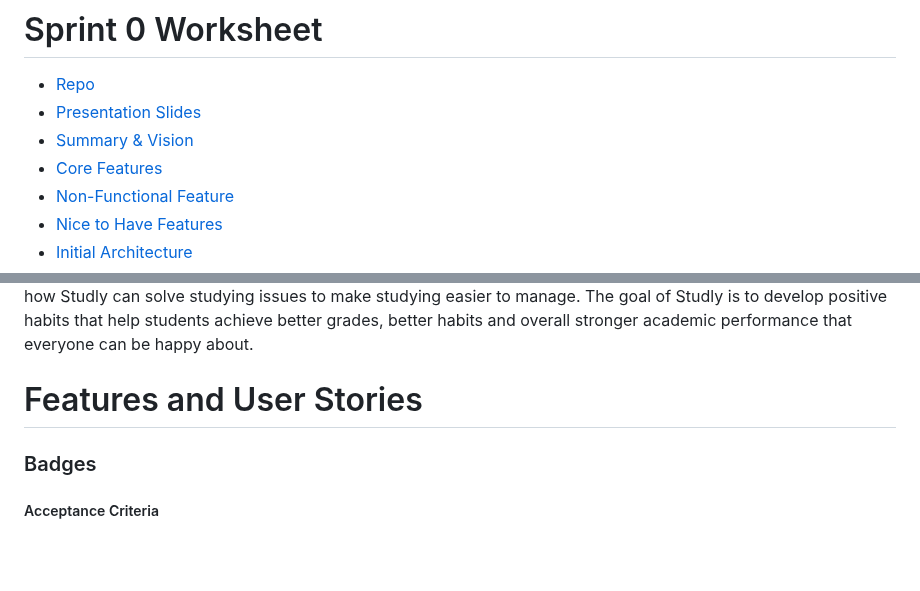
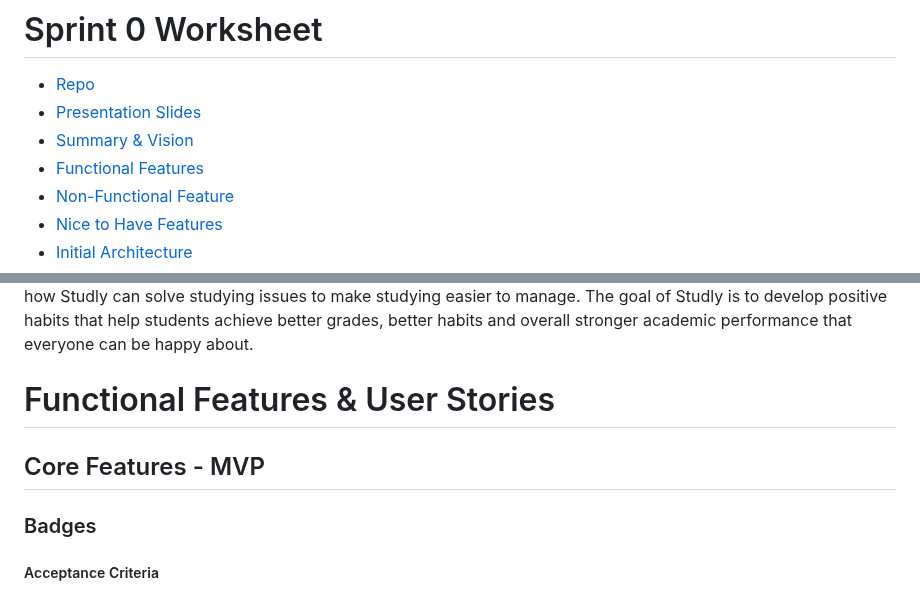
Before and after one commit to HaMeD1379/Studly, a Markdown page: sprint0.md, 2 parts joined by grey strips. Drawn GitHub-style; blank space fills up the shorter version.

Commit message:
changes to md

```diff
--- a/sprint0.md
+++ b/sprint0.md
@@ -3,7 +3,7 @@
 - [Repo](https://github.com/HaMeD1379/Studly)
 - [Presentation Slides](./worksheets/sprint0/presentation.pdf)
 - [Summary & Vision](#project-summary-&-vision)
-- [Core Features](#features-and-user-stories)
+- [Functional Features](#functional-features-&-user-stories)
 - [Non-Functional Feature](#non-functional-reliability-feature)
 - [Nice to Have Features](#nice-to-have-features---private-messages--gifting-badges)
 - [Initial Architecture](#initial-architecture)
@@ -16,8 +16,9 @@ Studly is an application platform for students to enhance their studying abiliti
 
 For many students, studying can be hard at times and Studly aims to fill this gap where students need it the most. By encouraging studying through methods that are more approachable, fun and positive, these problems can be made easier to resolve. Not only is it more fun, friends are able to hold each other accountable through meetups and feeds, or have friendly competitions to see who can get badges faster. Both of these examples demonstrate how Studly can solve studying issues to make studying easier to manage. The goal of Studly is to develop positive habits that help students achieve better grades, better habits and overall stronger academic performance that everyone can be happy about.
 
-# Features and User Stories
+# Functional Features & User Stories
 
+## Core Features - MVP
 ### Badges
 ##### Acceptance Criteria
 - Given I am a student that is actively studying, when I track my study sessions, then I gain badges as rewards on my profile as a collection.
```
Also changed, not shown: other parts of sprint0.md (+1 -1 lines).
